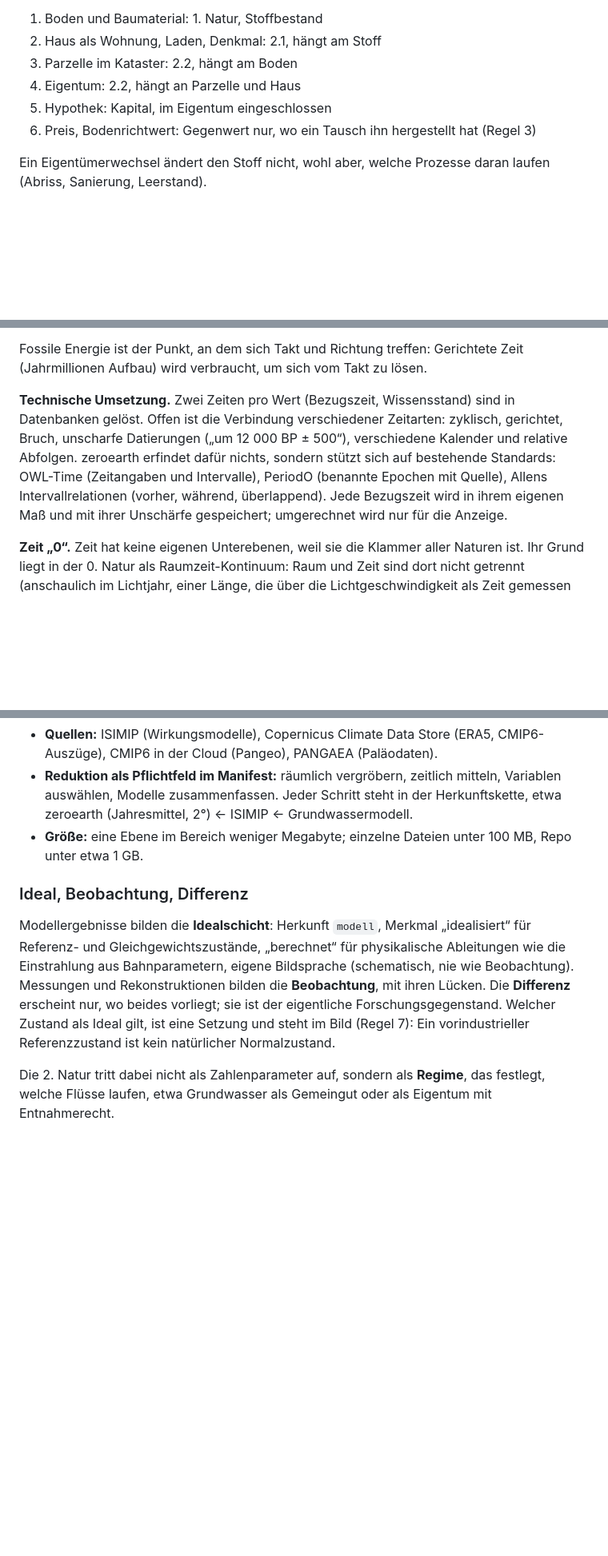
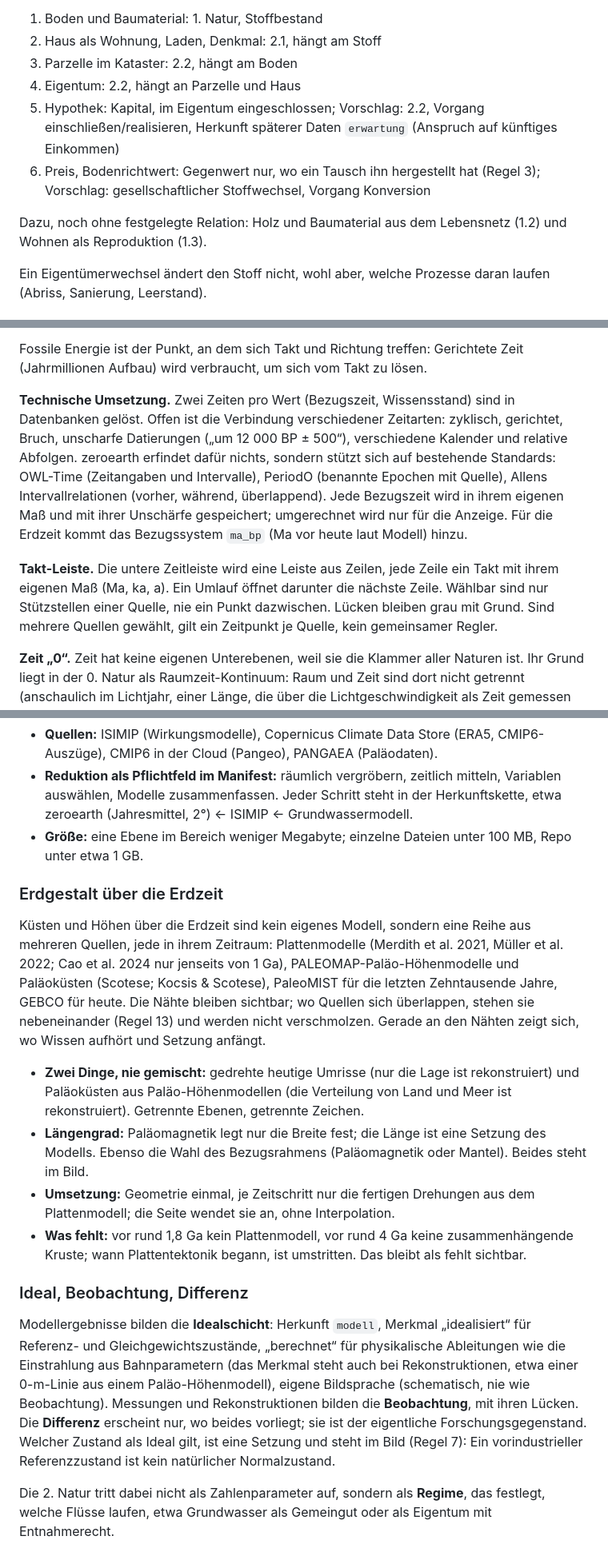
Before and after one commit to marxmarchand/zeroearth, a Markdown page: docs/strukturstand.md, 3 parts joined by grey strips. Shown at 80% size. GitHub-like rendering; blank space fills up the shorter version.

Commit message:
docs: Strukturstand und Wörterbuch, Stand 5.11.
Co-Authored-By: Claude Opus 5.5 <noreply@anthropic.com>

```diff
--- a/docs/strukturstand.md
+++ b/docs/strukturstand.md
@@ -114,8 +120,10 @@ Ein Gebäude sind zwei Einträge (Identität pro Stapel): **Stoff** in der 1. Na
 2. Haus als Wohnung, Laden, Denkmal: 2.1, hängt am Stoff
 3. Parzelle im Kataster: 2.2, hängt am Boden
 4. Eigentum: 2.2, hängt an Parzelle und Haus
-5. Hypothek: Kapital, im Eigentum eingeschlossen
-6. Preis, Bodenrichtwert: Gegenwert nur, wo ein Tausch ihn hergestellt hat (Regel 3)
+5. Hypothek: Kapital, im Eigentum eingeschlossen; Vorschlag: 2.2, Vorgang einschließen/realisieren, Herkunft späterer Daten `erwartung` (Anspruch auf künftiges Einkommen)
+6. Preis, Bodenrichtwert: Gegenwert nur, wo ein Tausch ihn hergestellt hat (Regel 3); Vorschlag: gesellschaftlicher Stoffwechsel, Vorgang Konversion
+
+Dazu, noch ohne festgelegte Relation: Holz und Baumaterial aus dem Lebensnetz (1.2) und Wohnen als Reproduktion (1.3).
 
 Ein Eigentümerwechsel ändert den Stoff nicht, wohl aber, welche Prozesse daran laufen (Abriss, Sanierung, Leerstand).
 
@@ -224,7 +232,9 @@ Erwartungen öffnen die Zeit nach vorn. Ein einzelner Zeitregler über alle Skal
 
 Fossile Energie ist der Punkt, an dem sich Takt und Richtung treffen: Gerichtete Zeit (Jahrmillionen Aufbau) wird verbraucht, um sich vom Takt zu lösen.
 
-**Technische Umsetzung.** Zwei Zeiten pro Wert (Bezugszeit, Wissensstand) sind in Datenbanken gelöst. Offen ist die Verbindung verschiedener Zeitarten: zyklisch, gerichtet, Bruch, unscharfe Datierungen („um 12 000 BP ± 500“), verschiedene Kalender und relative Abfolgen. zeroearth erfindet dafür nichts, sondern stützt sich auf bestehende Standards: OWL-Time (Zeitangaben und Intervalle), PeriodO (benannte Epochen mit Quelle), Allens Intervallrelationen (vorher, während, überlappend). Jede Bezugszeit wird in ihrem eigenen Maß und mit ihrer Unschärfe gespeichert; umgerechnet wird nur für die Anzeige.
+**Technische Umsetzung.** Zwei Zeiten pro Wert (Bezugszeit, Wissensstand) sind in Datenbanken gelöst. Offen ist die Verbindung verschiedener Zeitarten: zyklisch, gerichtet, Bruch, unscharfe Datierungen („um 12 000 BP ± 500“), verschiedene Kalender und relative Abfolgen. zeroearth erfindet dafür nichts, sondern stützt sich auf bestehende Standards: OWL-Time (Zeitangaben und Intervalle), PeriodO (benannte Epochen mit Quelle), Allens Intervallrelationen (vorher, während, überlappend). Jede Bezugszeit wird in ihrem eigenen Maß und mit ihrer Unschärfe gespeichert; umgerechnet wird nur für die Anzeige. Für die Erdzeit kommt das Bezugssystem `ma_bp` (Ma vor heute laut Modell) hinzu.
+
+**Takt-Leiste.** Die untere Zeitleiste wird eine Leiste aus Zeilen, jede Zeile ein Takt mit ihrem eigenen Maß (Ma, ka, a). Ein Umlauf öffnet darunter die nächste Zeile. Wählbar sind nur Stützstellen einer Quelle, nie ein Punkt dazwischen. Lücken bleiben grau mit Grund. Sind mehrere Quellen gewählt, gilt ein Zeitpunkt je Quelle, kein gemeinsamer Regler.
 
 **Zeit „0“.** Zeit hat keine eigenen Unterebenen, weil sie die Klammer aller Naturen ist. Ihr Grund liegt in der 0. Natur als Raumzeit-Kontinuum: Raum und Zeit sind dort nicht getrennt (anschaulich im Lichtjahr, einer Länge, die über die Lichtgeschwindigkeit als Zeit gemessen wird). Das Lichtjahr zeigt zugleich, dass auch kosmische Maße aus einem planetaren Takt stammen: Es ist die Strecke, die Licht in einem Erdumlauf zurücklegt, eine erdzentrierte Setzung der 2. Natur (Regel 9). Darum heißen die Felder „0. Natur (Raum/Zeit)“ und „Zeit (Raum)“.
 
@@ -327,9 +337,18 @@ zeroearth rechnet nicht selbst. Es bindet Ergebnisse großer Modelle und Messrei
 - **Reduktion als Pflichtfeld im Manifest:** räumlich vergröbern, zeitlich mitteln, Variablen auswählen, Modelle zusammenfassen. Jeder Schritt steht in der Herkunftskette, etwa zeroearth (Jahresmittel, 2°) ← ISIMIP ← Grundwassermodell.
 - **Größe:** eine Ebene im Bereich weniger Megabyte; einzelne Dateien unter 100 MB, Repo unter etwa 1 GB.
 
+### Erdgestalt über die Erdzeit
+
+Küsten und Höhen über die Erdzeit sind kein eigenes Modell, sondern eine Reihe aus mehreren Quellen, jede in ihrem Zeitraum: Plattenmodelle (Merdith et al. 2021, Müller et al. 2022; Cao et al. 2024 nur jenseits von 1 Ga), PALEOMAP-Paläo-Höhenmodelle und Paläoküsten (Scotese; Kocsis & Scotese), PaleoMIST für die letzten Zehntausende Jahre, GEBCO für heute. Die Nähte bleiben sichtbar; wo Quellen sich überlappen, stehen sie nebeneinander (Regel 13) und werden nicht verschmolzen. Gerade an den Nähten zeigt sich, wo Wissen aufhört und Setzung anfängt.
+
+- **Zwei Dinge, nie gemischt:** gedrehte heutige Umrisse (nur die Lage ist rekonstruiert) und Paläoküsten aus Paläo-Höhenmodellen (die Verteilung von Land und Meer ist rekonstruiert). Getrennte Ebenen, getrennte Zeichen.
+- **Längengrad:** Paläomagnetik legt nur die Breite fest; die Länge ist eine Setzung des Modells. Ebenso die Wahl des Bezugsrahmens (Paläomagnetik oder Mantel). Beides steht im Bild.
+- **Umsetzung:** Geometrie einmal, je Zeitschritt nur die fertigen Drehungen aus dem Plattenmodell; die Seite wendet sie an, ohne Interpolation.
+- **Was fehlt:** vor rund 1,8 Ga kein Plattenmodell, vor rund 4 Ga keine zusammenhängende Kruste; wann Plattentektonik begann, ist umstritten. Das bleibt als fehlt sichtbar.
+
 ### Ideal, Beobachtung, Differenz
 
-Modellergebnisse bilden die **Idealschicht**: Herkunft `modell`, Merkmal „idealisiert“ für Referenz- und Gleichgewichtszustände, „berechnet“ für physikalische Ableitungen wie die Einstrahlung aus Bahnparametern, eigene Bildsprache (schematisch, nie wie Beobachtung). Messungen und Rekonstruktionen bilden die **Beobachtung**, mit ihren Lücken. Die **Differenz** erscheint nur, wo beides vorliegt; sie ist der eigentliche Forschungsgegenstand. Welcher Zustand als Ideal gilt, ist eine Setzung und steht im Bild (Regel 7): Ein vorindustrieller Referenzzustand ist kein natürlicher Normalzustand.
+Modellergebnisse bilden die **Idealschicht**: Herkunft `modell`, Merkmal „idealisiert“ für Referenz- und Gleichgewichtszustände, „berechnet“ für physikalische Ableitungen wie die Einstrahlung aus Bahnparametern (das Merkmal steht auch bei Rekonstruktionen, etwa einer 0-m-Linie aus einem Paläo-Höhenmodell), eigene Bildsprache (schematisch, nie wie Beobachtung). Messungen und Rekonstruktionen bilden die **Beobachtung**, mit ihren Lücken. Die **Differenz** erscheint nur, wo beides vorliegt; sie ist der eigentliche Forschungsgegenstand. Welcher Zustand als Ideal gilt, ist eine Setzung und steht im Bild (Regel 7): Ein vorindustrieller Referenzzustand ist kein natürlicher Normalzustand.
 
 Die 2. Natur tritt dabei nicht als Zahlenparameter auf, sondern als **Regime**, das festlegt, welche Flüsse laufen, etwa Grundwasser als Gemeingut oder als Eigentum mit Entnahmerecht.
 
```
Also changed, not shown: other parts of docs/strukturstand.md (+17 -4 lines), docs/woerterbuch.md (+2 -0 lines).
